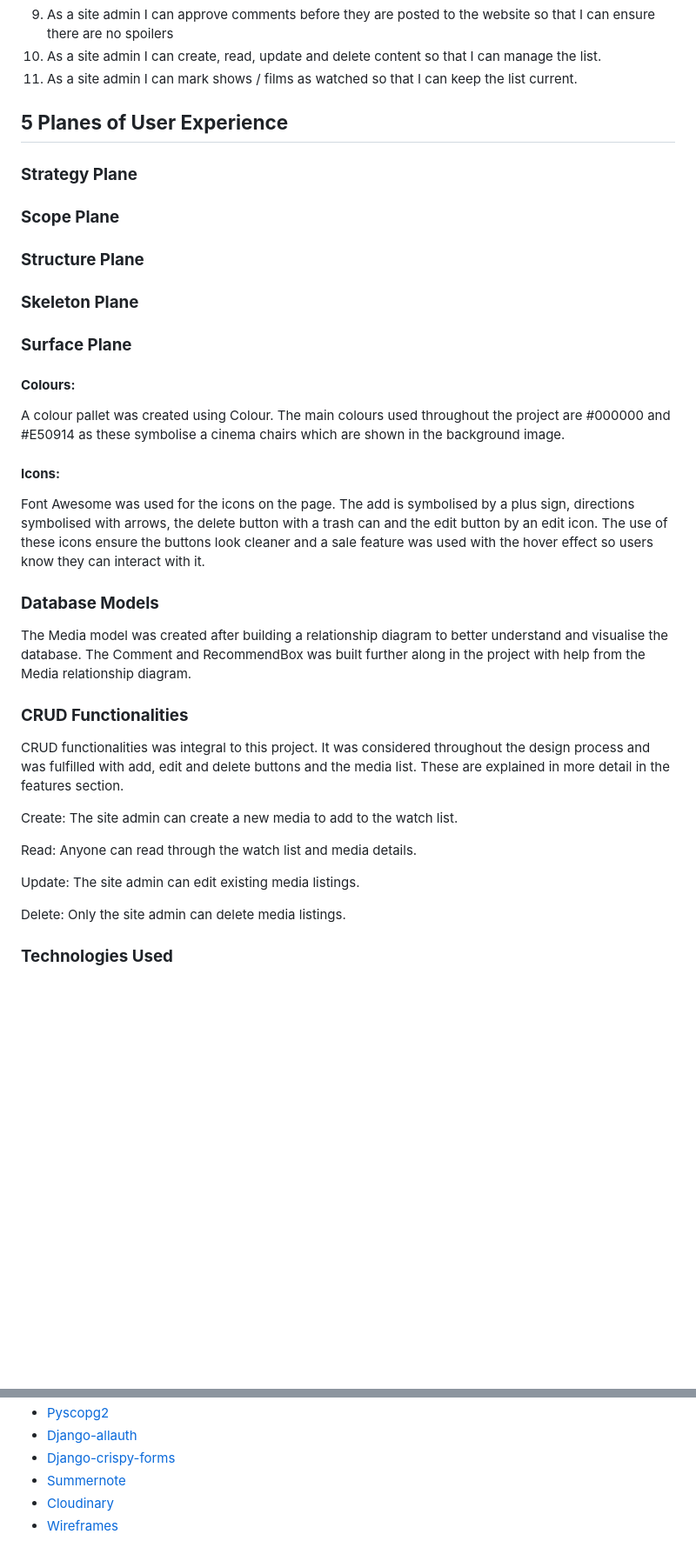
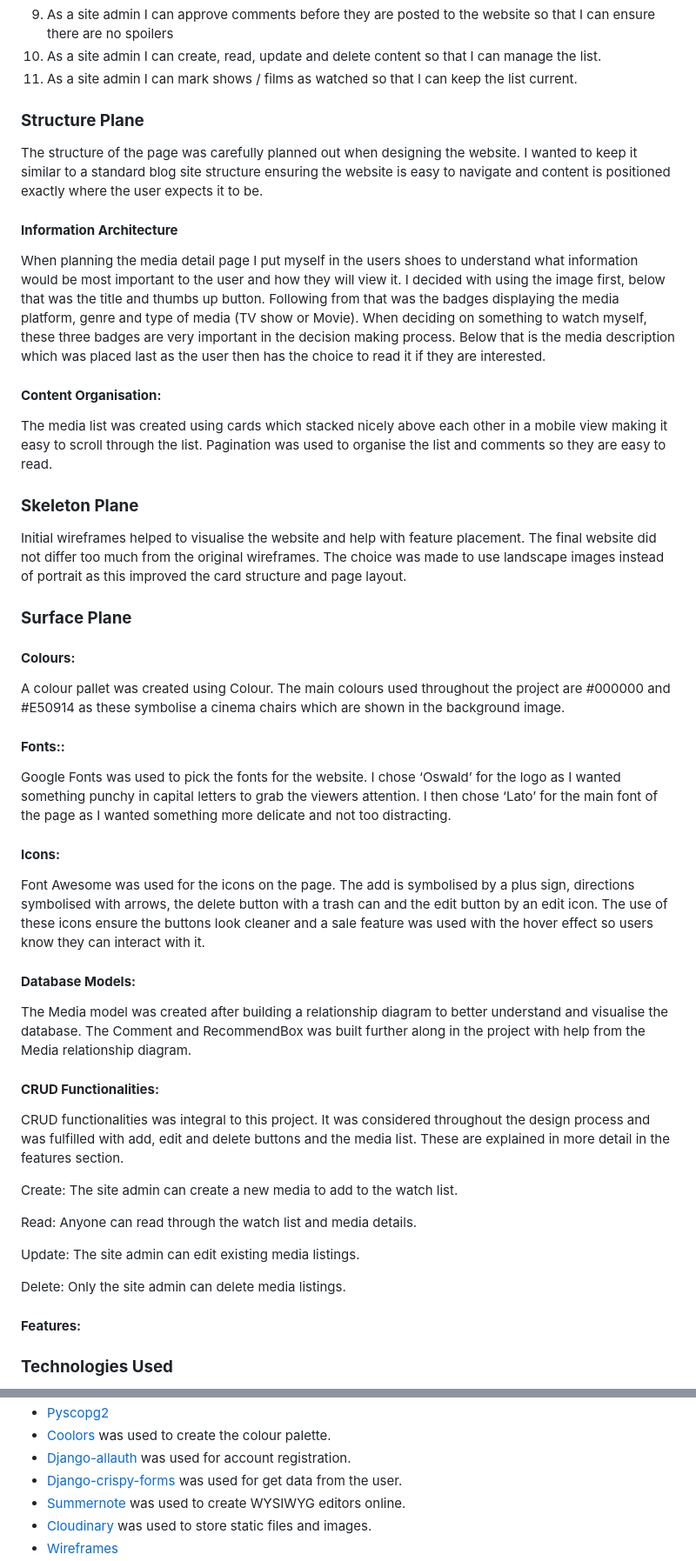
Before and after one commit to dansantinojones/watch-list-pp4, a Markdown page: README.md, 2 parts joined by grey strips. Shown at 87% size. Drawn GitHub-style; blank space fills up the shorter version.

```diff
--- a/README.md
+++ b/README.md
@@ -30,24 +41,28 @@ Site Admin only:
 10. As a site admin I can create, read, update and delete content so that I can manage the list.
 11. As a site admin I can mark shows / films as watched so that I can keep the list current.
 
+### **Structure Plane**
+The structure of the page was carefully planned out when designing the website. I wanted to keep it similar to a standard blog site structure ensuring the website is easy to navigate and content is positioned exactly where the user expects it to be.
+#### **Information Architecture**
+When planning the media detail page I put myself in the users shoes to understand what information would be most important to the user and how they will view it. I decided with using the image first, below that was the title and thumbs up button. Following from that was the badges displaying the media platform, genre and type of media (TV show or Movie). When deciding on something to watch myself, these three badges are very important in the decision making process. Below that is the media description which was placed last as the user then has the choice to read it if they are interested.
+#### **Content Organisation:**
+The media list was created using cards which stacked nicely above each other in a mobile view making it easy to scroll through the list. Pagination was used to organise the list and comments so they are easy to read.
 
-## **5 Planes of User Experience**
-
-### **Strategy Plane**
-### **Scope Plane**
-### **Structure Plane**
 ### **Skeleton Plane**
+Initial wireframes helped to visualise the website and help with feature placement. The final website did not differ too much from the original wireframes. The choice was made to use landscape images instead of portrait as this improved the card structure and page layout.
 ### **Surface Plane**
 #### **Colours:**
 A colour pallet was created using Colour. The main colours used throughout the project are #000000 and #E50914 as these symbolise a cinema chairs which are shown in the background image.
 
+#### **Fonts::**
+Google Fonts was used to pick the fonts for the website. I chose ‘Oswald’ for the logo as I wanted something punchy in capital letters to grab the viewers attention. I then chose ‘Lato’ for the main font of the page as I wanted something more delicate and not too distracting.
+
 #### **Icons:**
 Font Awesome was used for the icons on the page. The add is symbolised by a plus sign, directions symbolised with arrows, the delete button with a trash can and the edit button by an edit icon. The use of these icons ensure the buttons look cleaner and a sale feature was used with the hover effect so users know they can interact with it.
 
-
-### **Database Models**
+#### **Database Models:**
 The Media model was created after building a relationship diagram to better understand and visualise the database. The Comment and RecommendBox was built further along in the project with help from the Media relationship diagram.
-### **CRUD Functionalities**
+#### **CRUD Functionalities:**
 CRUD functionalities was integral to this project. It was considered throughout the design process and was fulfilled with add, edit and delete buttons and the media list. These are explained in more detail in the features section.
 
 Create: The site admin can create a new media to add to the watch list.
@@ -57,4 +72,8 @@ Read: Anyone can read through the watch list and media details.
 Update: The site admin can edit existing media listings.
 
 Delete: Only the site admin can delete media listings.
+
+#### **Features:**
+
+
 ### **Technologies Used**
@@ -68,6 +87,7 @@ Delete: Only the site admin can delete media listings.
 - [Pyscopg2]()
-- [Django-allauth]()
-- [Django-crispy-forms]()
-- [Summernote]()
-- [Cloudinary]()
+- [Coolors](https://coolors.co/) was used to create the colour palette.
+- [Django-allauth](https://django-allauth.readthedocs.io/en/latest/) was used for account registration.
+- [Django-crispy-forms](https://django-crispy-forms.readthedocs.io/en/latest/) was used for get data from the user.
+- [Summernote](https://summernote.org/) was used to create WYSIWYG editors online.
+- [Cloudinary](https://cloudinary.com/) was used to store static files and images.
 - [Wireframes]()
```
Also changed, not shown: other parts of README.md (+56 -24 lines).
